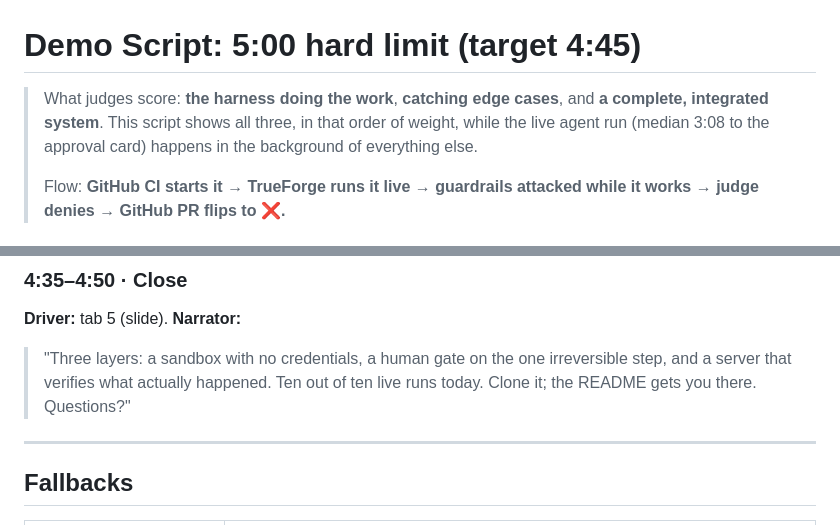
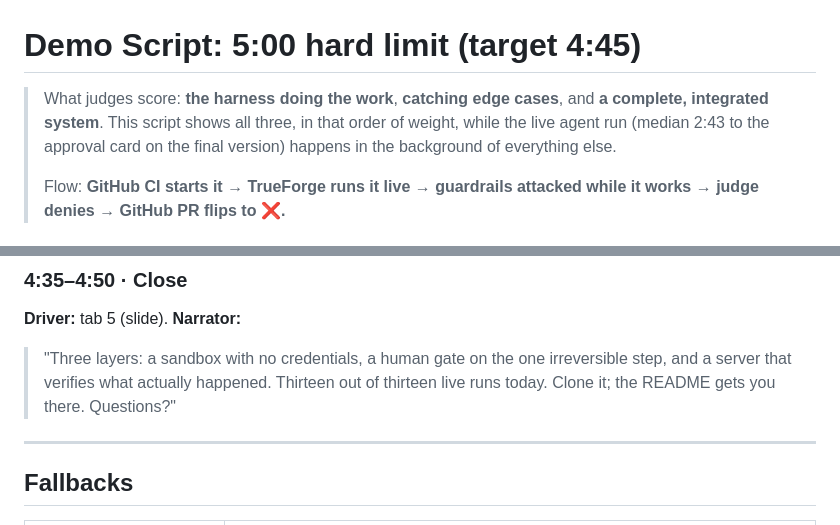
Before and after one commit to dipakkr/truefoundry-hackathon, a Markdown page: docs/plan/DEMO_SCRIPT.md, 2 parts joined by grey strips. Drawn GitHub-style.

Commit message:
Update numbers: 13/13 runs, ~2:45 to card
Co-Authored-By: Claude Opus 5.5 <noreply@anthropic.com>

```diff
--- a/docs/plan/DEMO_SCRIPT.md
+++ b/docs/plan/DEMO_SCRIPT.md
@@ -1,6 +1,6 @@
 # Demo Script: 5:00 hard limit (target 4:45)
 
-> What judges score: **the harness doing the work**, **catching edge cases**, and **a complete, integrated system**. This script shows all three, in that order of weight, while the live agent run (median 3:08 to the approval card) happens in the background of everything else.
+> What judges score: **the harness doing the work**, **catching edge cases**, and **a complete, integrated system**. This script shows all three, in that order of weight, while the live agent run (median 2:43 to the approval card on the final version) happens in the background of everything else.
 >
 > Flow: **GitHub CI starts it → TrueForge runs it live → guardrails attacked while it works → judge denies → GitHub PR flips to ❌.**
 
@@ -81,7 +81,7 @@ gh workflow run migration-rehearsal.yml -R dipakkr/shopkart -f pr=1
 ### 4:35–4:50 · Close
 **Driver:** tab 5 (slide).
 **Narrator:**
-> "Three layers: a sandbox with no credentials, a human gate on the one irreversible step, and a server that verifies what actually happened. Ten out of ten live runs today. Clone it; the README gets you there. Questions?"
+> "Three layers: a sandbox with no credentials, a human gate on the one irreversible step, and a server that verifies what actually happened. Thirteen out of thirteen live runs today. Clone it; the README gets you there. Questions?"
 
 ---
 
```
Also changed, not shown: docs/demo/CHEATSHEET.md (+1 -1 lines).
